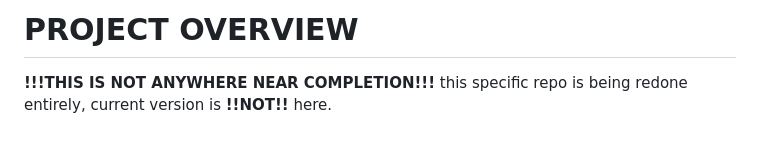
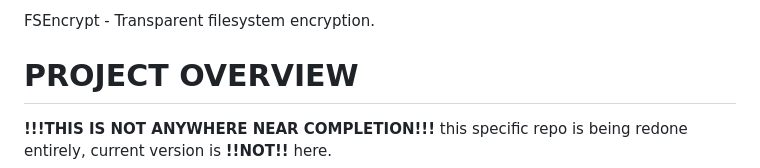
Before and after one commit to dsient/BlueCircuitCLI, a Markdown page: Bingo.md, the part around the change. Drawn GitHub-style; blank space fills up the shorter version.

```diff
--- a/ReadMe.md
+++ b/Bingo.md
@@ -1,5 +1,5 @@
 
-
+FSEncrypt - Transparent filesystem encryption.
 
 
 
```
